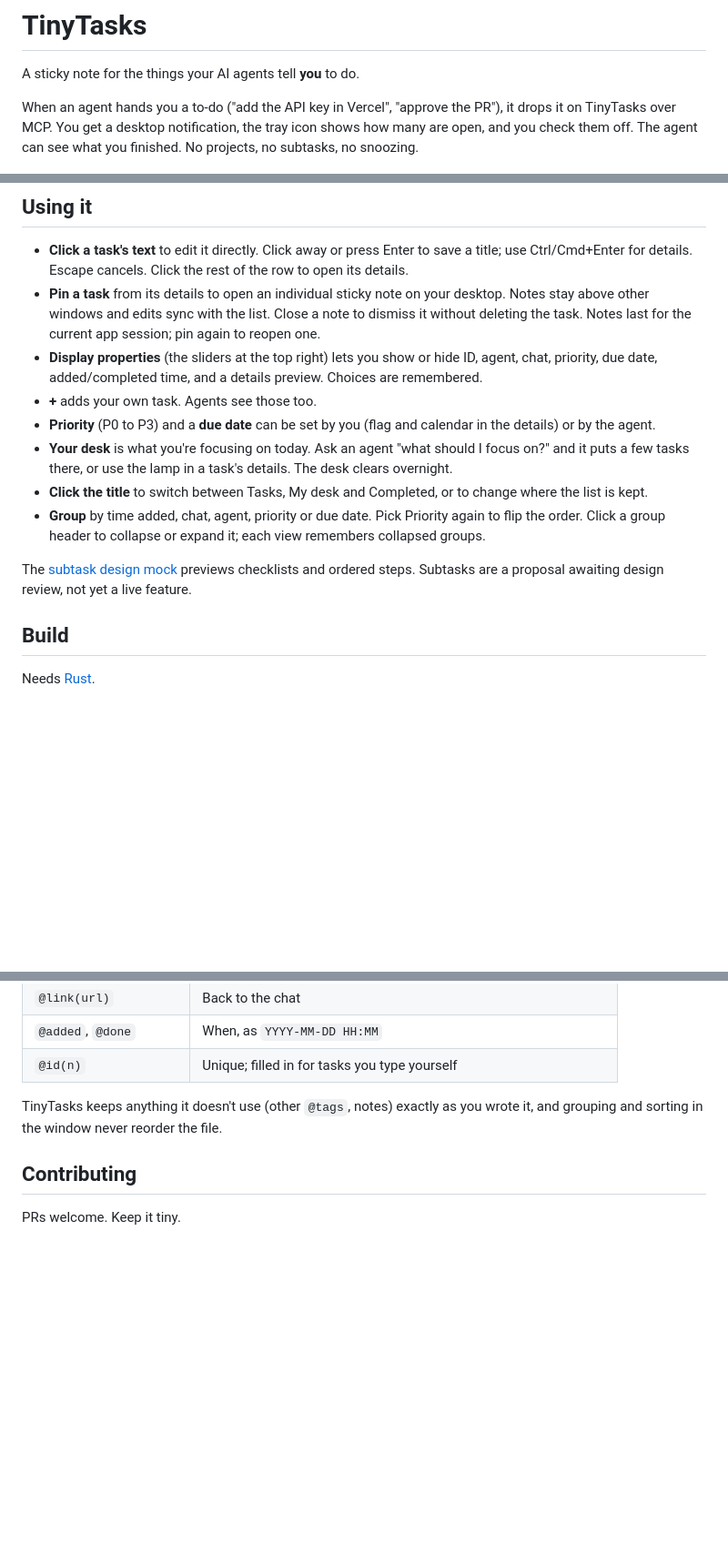
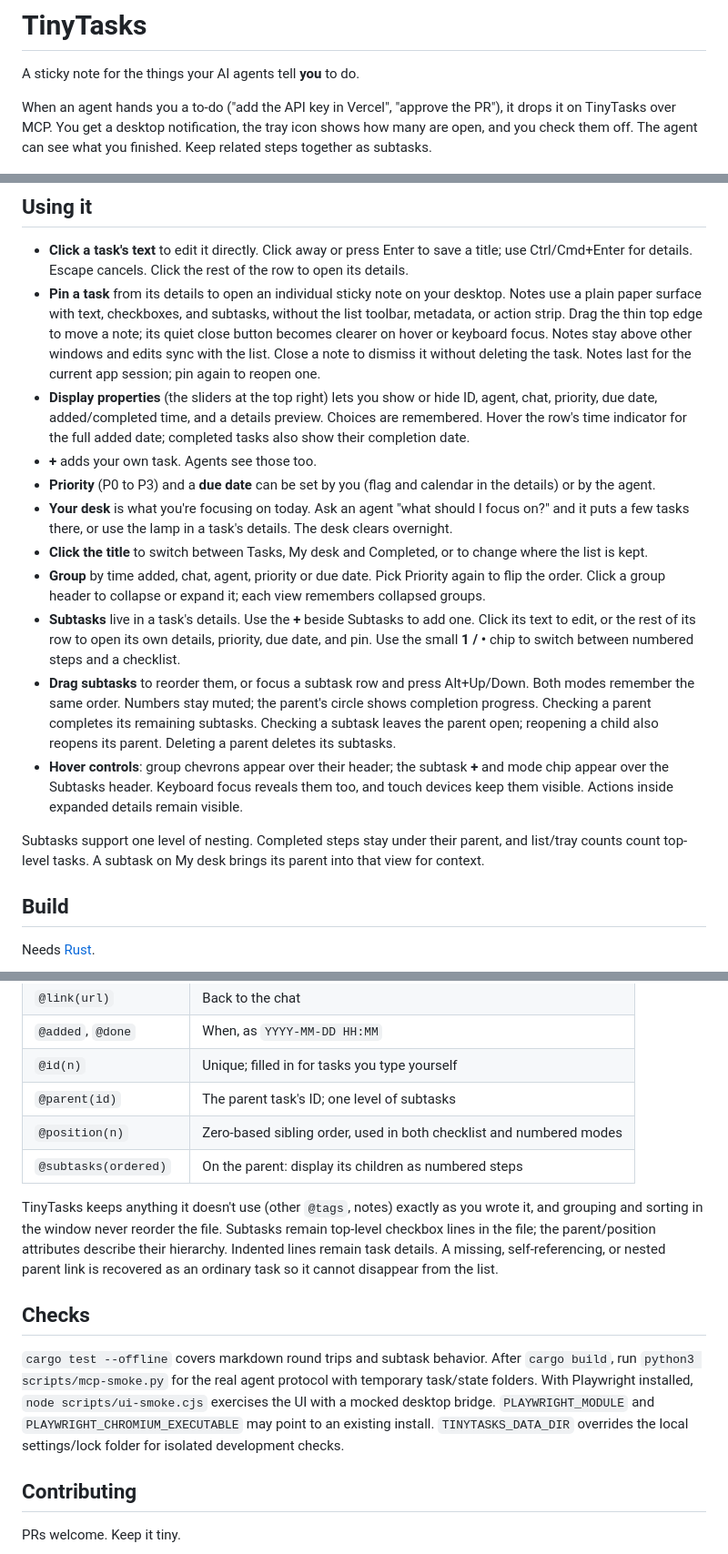
Before and after one commit to SandpiperMediaGroup/tinytasks, a Markdown page: README.md, 3 parts joined by grey strips. Shown at 91% size. Drawn GitHub-style; blank space fills up the shorter version.

Commit message:
Implement ordered subtasks and paper-style task notes

```diff
--- a/README.md
+++ b/README.md
@@ -4,7 +4,7 @@ A sticky note for the things your AI agents tell **you** to do.
 
 When an agent hands you a to-do ("add the API key in Vercel", "approve the PR"), it drops it on
 TinyTasks over MCP. You get a desktop notification, the tray icon shows how many are open, and you
-check them off. The agent can see what you finished. No projects, no subtasks, no snoozing.
+check them off. The agent can see what you finished. Keep related steps together as subtasks.
 
 ![TinyTasks in light and dark mode](docs/screenshot.png)
 
@@ -16,10 +16,14 @@ but hasn't been tried yet.
 - **Click a task's text** to edit it directly. Click away or press Enter to save a title;
   use Ctrl/Cmd+Enter for details. Escape cancels. Click the rest of the row to open its details.
 - **Pin a task** from its details to open an individual sticky note on your desktop. Notes
-  stay above other windows and edits sync with the list. Close a note to dismiss it without
-  deleting the task. Notes last for the current app session; pin again to reopen one.
+  use a plain paper surface with text, checkboxes, and subtasks, without the list toolbar,
+  metadata, or action strip. Drag the thin top edge to move a note; its quiet close button
+  becomes clearer on hover or keyboard focus. Notes stay above other windows and edits sync with the list.
+  Close a note to dismiss it without deleting the task. Notes last for the current app session;
+  pin again to reopen one.
 - **Display properties** (the sliders at the top right) lets you show or hide ID, agent,
   chat, priority, due date, added/completed time, and a details preview. Choices are remembered.
+  Hover the row's time indicator for the full added date; completed tasks also show their completion date.
 - **+** adds your own task. Agents see those too.
 - **Priority** (P0 to P3) and a **due date** can be set by you (flag and calendar in the details)
   or by the agent.
@@ -29,9 +33,19 @@ but hasn't been tried yet.
   is kept.
 - **Group** by time added, chat, agent, priority or due date. Pick Priority again to flip the order.
   Click a group header to collapse or expand it; each view remembers collapsed groups.
+- **Subtasks** live in a task's details. Use the **+** beside Subtasks to add one. Click its
+  text to edit, or the rest of its row to open its own details, priority, due date, and pin.
+  Use the small **1 / •** chip to switch between numbered steps and a checklist.
+- **Drag subtasks** to reorder them, or focus a subtask row and press Alt+Up/Down. Both modes
+  remember the same order. Numbers stay muted; the parent's circle shows completion progress.
+  Checking a parent completes its remaining subtasks. Checking a subtask leaves the parent
+  open; reopening a child also reopens its parent. Deleting a parent deletes its subtasks.
+- **Hover controls**: group chevrons appear over their header; the subtask **+** and mode chip
+  appear over the Subtasks header. Keyboard focus reveals them too, and touch devices keep
+  them visible. Actions inside expanded details remain visible.
 
-The [subtask design mock](docs/mockups/subtasks.html) previews checklists and ordered steps.
-Subtasks are a proposal awaiting design review, not yet a live feature.
+Subtasks support one level of nesting. Completed steps stay under their parent, and list/tray
+counts count top-level tasks. A subtask on My desk brings its parent into that view for context.
 
 ## Build
 
@@ -104,9 +125,23 @@ missing (the sync app isn't running), TinyTasks says so rather than starting a n
 | `@link(url)` | Back to the chat |
 | `@added`, `@done` | When, as `YYYY-MM-DD HH:MM` |
 | `@id(n)` | Unique; filled in for tasks you type yourself |
+| `@parent(id)` | The parent task's ID; one level of subtasks |
+| `@position(n)` | Zero-based sibling order, used in both checklist and numbered modes |
+| `@subtasks(ordered)` | On the parent: display its children as numbered steps |
 
 TinyTasks keeps anything it doesn't use (other `@tags`, notes) exactly as you wrote it, and
 grouping and sorting in the window never reorder the file.
+Subtasks remain top-level checkbox lines in the file; the parent/position attributes describe
+their hierarchy. Indented lines remain task details. A missing, self-referencing, or nested
+parent link is recovered as an ordinary task so it cannot disappear from the list.
+
+## Checks
+
+`cargo test --offline` covers markdown round trips and subtask behavior. After `cargo build`,
+run `python3 scripts/mcp-smoke.py` for the real agent protocol with temporary task/state folders.
+With Playwright installed, `node scripts/ui-smoke.cjs` exercises the UI with a mocked desktop
+bridge. `PLAYWRIGHT_MODULE` and `PLAYWRIGHT_CHROMIUM_EXECUTABLE` may point to an existing install.
+`TINYTASKS_DATA_DIR` overrides the local settings/lock folder for isolated development checks.
 
 ## Contributing
 
```
Also changed, not shown: other parts of README.md (+8 -1 lines), docs/mockups/subtasks.png, docs/sticky-note.png (added), docs/subtasks.png (added), 10 other files.
